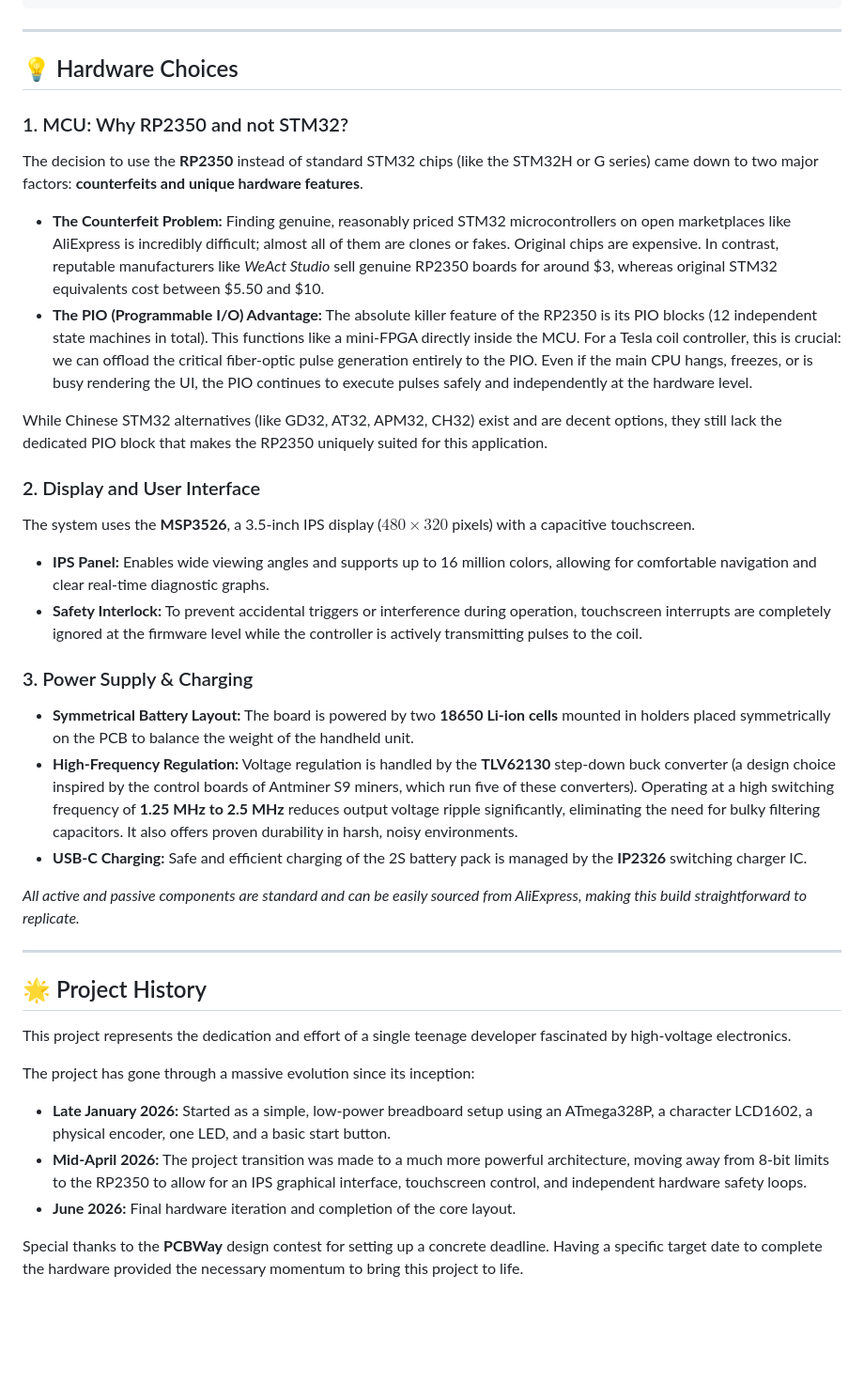
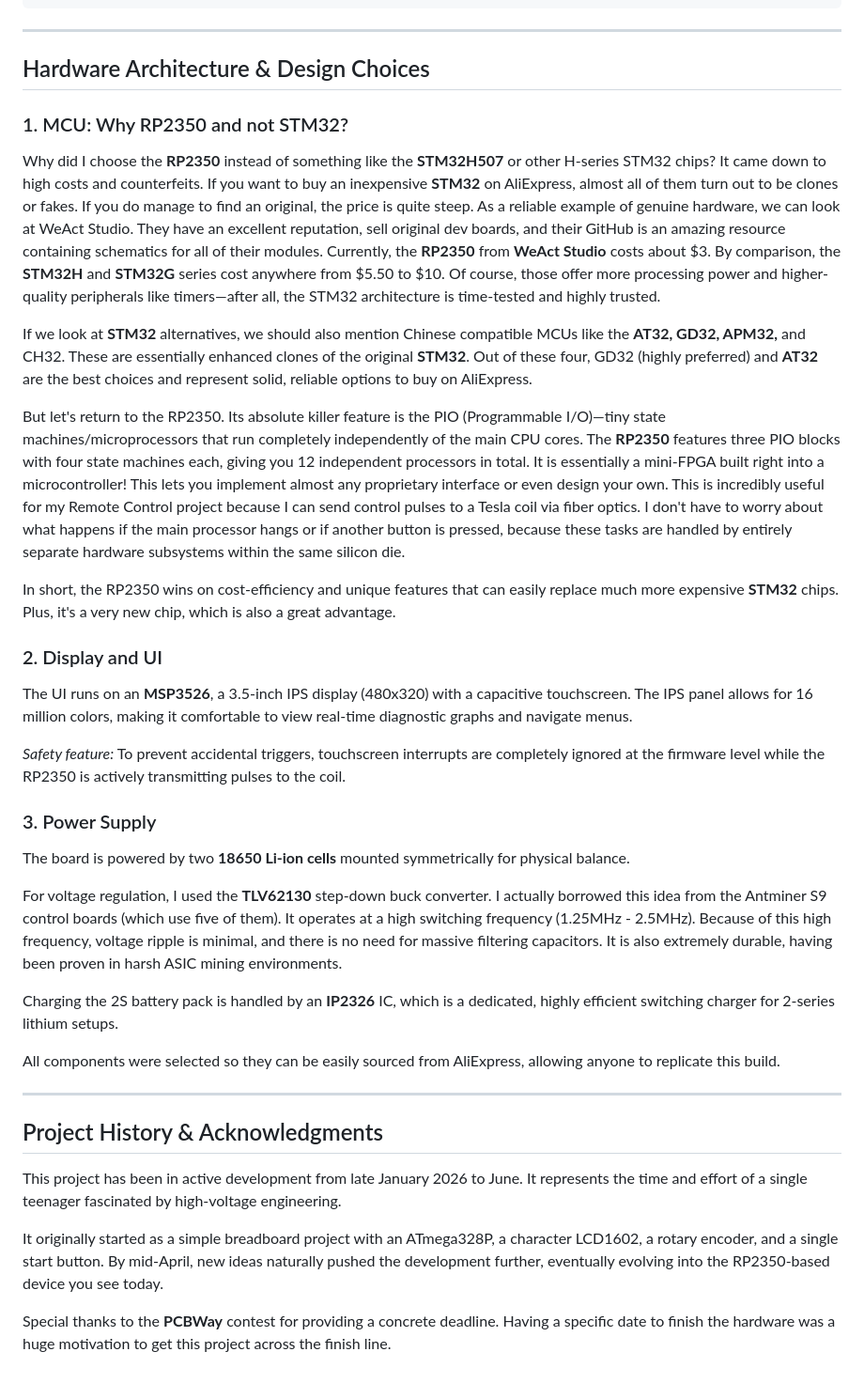
Before and after one commit to UkiChan228/ControlPanel_for_DRSSTC, a Markdown page: README.md, the part around one of its changes. Shown at 94% size. Rendered like a GitHub page; blank space fills up the shorter version.

```diff
--- a/README.md
+++ b/README.md
@@ -56,38 +51,37 @@ git submodule update --init --recursive
 
 ---
 
-## 💡 Hardware Choices
+## Hardware Architecture & Design Choices
 
 ### 1. MCU: Why RP2350 and not STM32?
-The decision to use the **RP2350** instead of standard STM32 chips (like the STM32H or G series) came down to two major factors: **counterfeits and unique hardware features**.
+Why did I choose the **RP2350** instead of something like the **STM32H507** or other H-series STM32 chips? It came down to high costs and counterfeits. If you want to buy an inexpensive **STM32** on AliExpress, almost all of them turn out to be clones or fakes. If you do manage to find an original, the price is quite steep. As a reliable example of genuine hardware, we can look at WeAct Studio. They have an excellent reputation, sell original dev boards, and their GitHub is an amazing resource containing schematics for all of their modules. Currently, the **RP2350** from **WeAct Studio** costs about $3. By comparison, the **STM32H** and **STM32G** series cost anywhere from $5.50 to $10. Of course, those offer more processing power and higher-quality peripherals like timers—after all, the STM32 architecture is time-tested and highly trusted.
 
-*   **The Counterfeit Problem:** Finding genuine, reasonably priced STM32 microcontrollers on open marketplaces like AliExpress is incredibly difficult; almost all of them are clones or fakes. Original chips are expensive. In contrast, reputable manufacturers like *WeAct Studio* sell genuine RP2350 boards for around $3, whereas original STM32 equivalents cost between $5.50 and $10.
-*   **The PIO (Programmable I/O) Advantage:** The absolute killer feature of the RP2350 is its PIO blocks (12 independent state machines in total). This functions like a mini-FPGA directly inside the MCU. For a Tesla coil controller, this is crucial: we can offload the critical fiber-optic pulse generation entirely to the PIO. Even if the main CPU hangs, freezes, or is busy rendering the UI, the PIO continues to execute pulses safely and independently at the hardware level.
+If we look at **STM32** alternatives, we should also mention Chinese compatible MCUs like the **AT32, GD32, APM32,** and CH32. These are essentially enhanced clones of the original **STM32**. Out of these four, GD32 (highly preferred) and **AT32** are the best choices and represent solid, reliable options to buy on AliExpress.
 
-While Chinese STM32 alternatives (like GD32, AT32, APM32, CH32) exist and are decent options, they still lack the dedicated PIO block that makes the RP2350 uniquely suited for this application.
+But let's return to the RP2350. Its absolute killer feature is the PIO (Programmable I/O)—tiny state machines/microprocessors that run completely independently of the main CPU cores. The **RP2350** features three PIO blocks with four state machines each, giving you 12 independent processors in total. It is essentially a mini-FPGA built right into a microcontroller! This lets you implement almost any proprietary interface or even design your own. This is incredibly useful for my Remote Control project because I can send control pulses to a Tesla coil via fiber optics. I don't have to worry about what happens if the main processor hangs or if another button is pressed, because these tasks are handled by entirely separate hardware subsystems within the same silicon die.
 
-### 2. Display and User Interface
-The system uses the **MSP3526**, a 3.5-inch IPS display ($480 \times 320$ pixels) with a capacitive touchscreen.
+In short, the RP2350 wins on cost-efficiency and unique features that can easily replace much more expensive **STM32** chips. Plus, it's a very new chip, which is also a great advantage.
 
-*   **IPS Panel:** Enables wide viewing angles and supports up to 16 million colors, allowing for comfortable navigation and clear real-time diagnostic graphs.
-*   **Safety Interlock:** To prevent accidental triggers or interference during operation, touchscreen interrupts are completely ignored at the firmware level while the controller is actively transmitting pulses to the coil.
+### 2. Display and UI
+The UI runs on an **MSP3526**, a 3.5-inch IPS display (480x320) with a capacitive touchscreen. The IPS panel allows for 16 million colors, making it comfortable to view real-time diagnostic graphs and navigate menus.
 
-### 3. Power Supply & Charging
-*   **Symmetrical Battery Layout:** The board is powered by two **18650 Li-ion cells** mounted in holders placed symmetrically on the PCB to balance the weight of the handheld unit.
-*   **High-Frequency Regulation:** Voltage regulation is handled by the **TLV62130** step-down buck converter (a design choice inspired by the control boards of Antminer S9 miners, which run five of these converters). Operating at a high switching frequency of **1.25 MHz to 2.5 MHz** reduces output voltage ripple significantly, eliminating the need for bulky filtering capacitors. It also offers proven durability in harsh, noisy environments.
-*   **USB-C Charging:** Safe and efficient charging of the 2S battery pack is managed by the **IP2326** switching charger IC.
+*Safety feature:* To prevent accidental triggers, touchscreen interrupts are completely ignored at the firmware level while the RP2350 is actively transmitting pulses to the coil.
 
-*All active and passive components are standard and can be easily sourced from AliExpress, making this build straightforward to replicate.*
+### 3. Power Supply
+The board is powered by two **18650 Li-ion cells** mounted symmetrically for physical balance.
+
+For voltage regulation, I used the **TLV62130** step-down buck converter. I actually borrowed this idea from the Antminer S9 control boards (which use five of them). It operates at a high switching frequency (1.25MHz - 2.5MHz). Because of this high frequency, voltage ripple is minimal, and there is no need for massive filtering capacitors. It is also extremely durable, having been proven in harsh ASIC mining environments.
+
+Charging the 2S battery pack is handled by an **IP2326** IC, which is a dedicated, highly efficient switching charger for 2-series lithium setups.
+
+All components were selected so they can be easily sourced from AliExpress, allowing anyone to replicate this build.
 
 ---
 
-## 🌟 Project History
+## Project History & Acknowledgments
 
-This project represents the dedication and effort of a single teenage developer fascinated by high-voltage electronics.
+This project has been in active development from late January 2026 to June. It represents the time and effort of a single teenager fascinated by high-voltage engineering.
 
-The project has gone through a massive evolution since its inception:
-*   **Late January 2026:** Started as a simple, low-power breadboard setup using an ATmega328P, a character LCD1602, a physical encoder, one LED, and a basic start button.
-*   **Mid-April 2026:** The project transition was made to a much more powerful architecture, moving away from 8-bit limits to the RP2350 to allow for an IPS graphical interface, touchscreen control, and independent hardware safety loops.
-*   **June 2026:** Final hardware iteration and completion of the core layout.
+It originally started as a simple breadboard project with an ATmega328P, a character LCD1602, a rotary encoder, and a single start button. By mid-April, new ideas naturally pushed the development further, eventually evolving into the RP2350-based device you see today.
 
-Special thanks to the **PCBWay** design contest for setting up a concrete deadline. Having a specific target date to complete the hardware provided the necessary momentum to bring this project to life.
+Special thanks to the **PCBWay** contest for providing a concrete deadline. Having a specific date to finish the hardware was a huge motivation to get this project across the finish line.
```
Also changed, not shown: other parts of README.md (+4 -9 lines).
